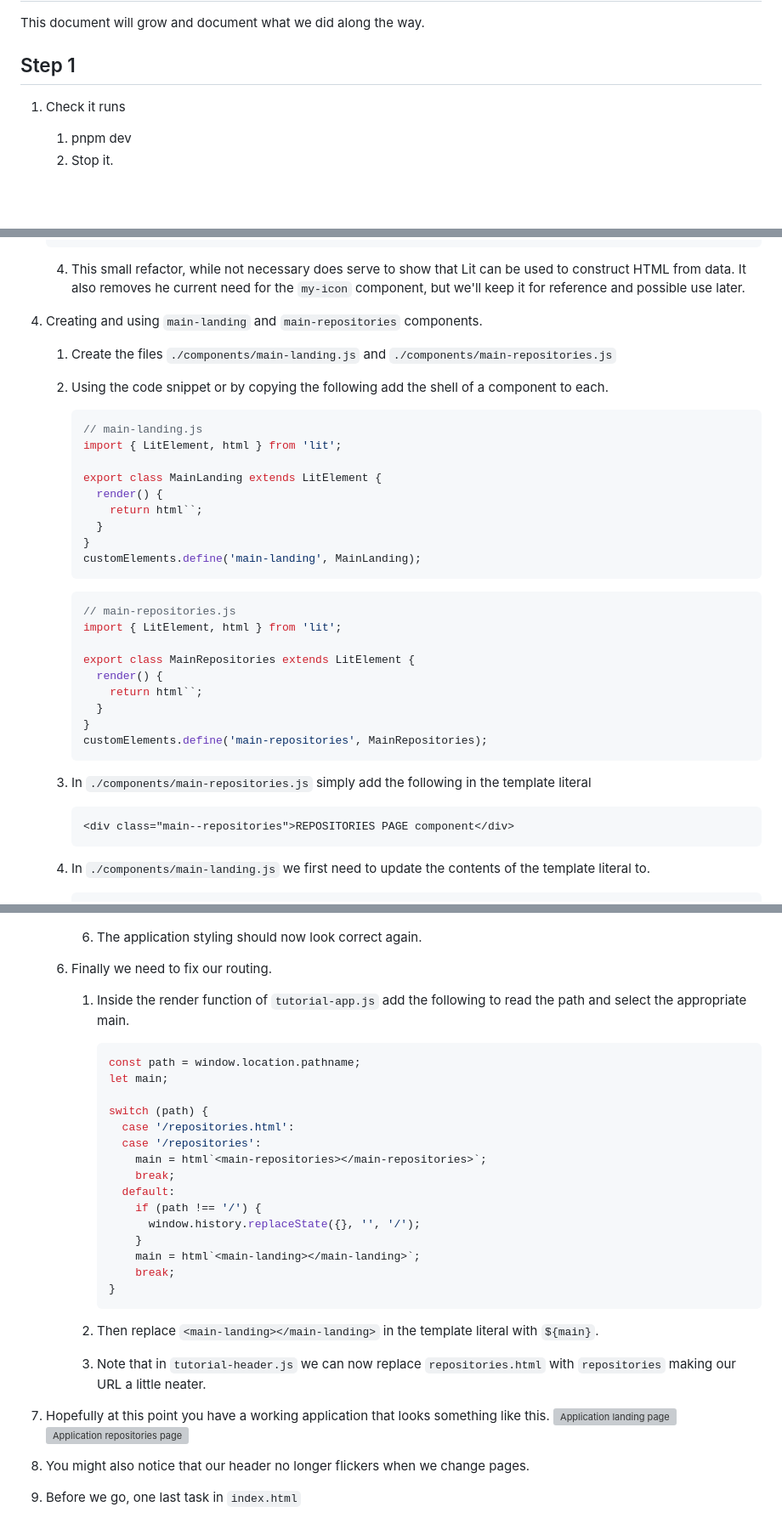
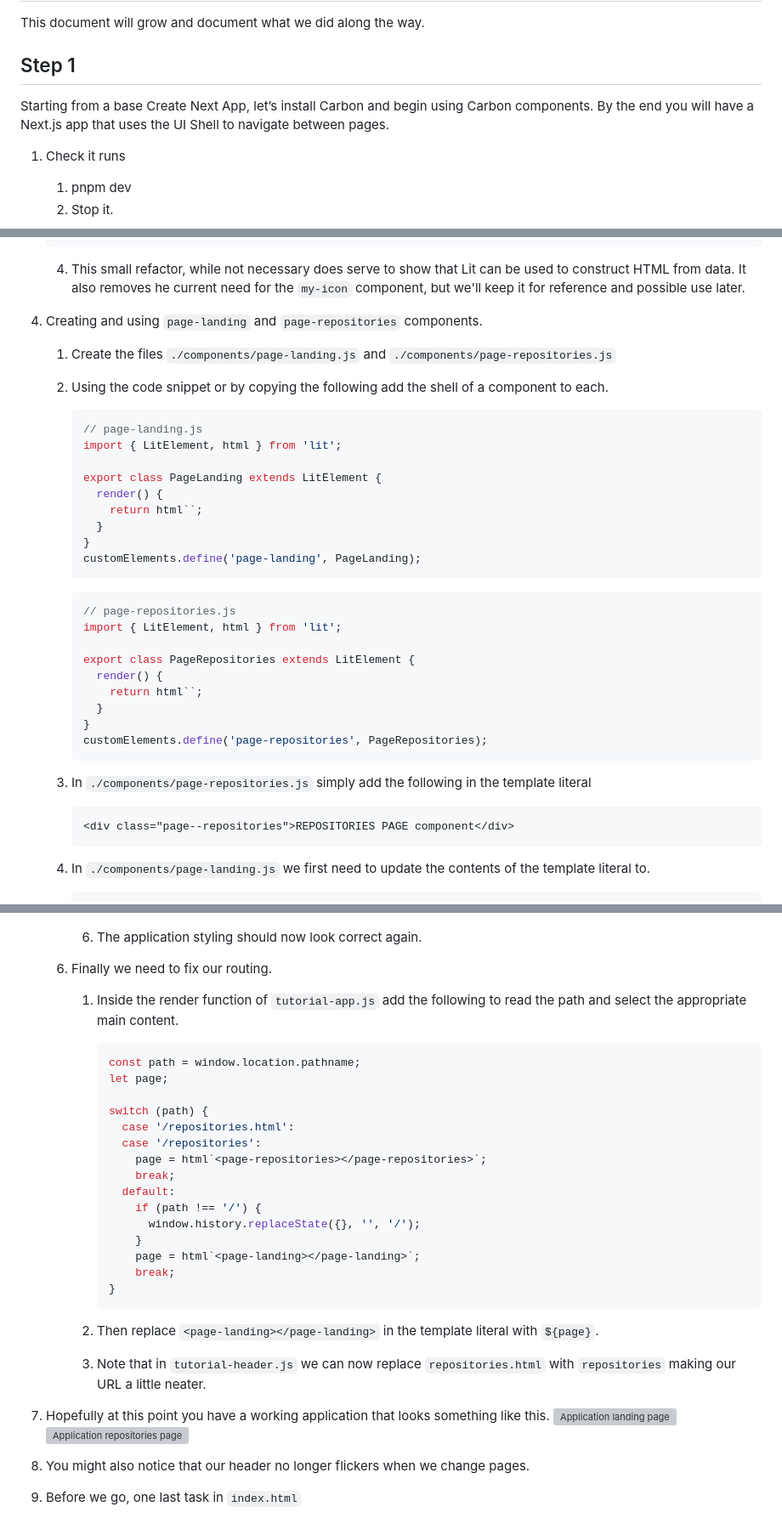
Before and after one commit to lee-chase/vite-js-carbon-web-components, a Markdown page: CodeAlong.md, 3 parts joined by grey strips. Shown: that part at 85% size. Drawn GitHub-style; blank space fills up the shorter version; grey boxes are pictures that could not be loaded.

Commit message:
chore: doc page component rename

````diff
--- a/CodeAlong.md
+++ b/CodeAlong.md
@@ -3,6 +3,8 @@
 This document will grow and document what we did along the way.
 
 ## Step 1
+
+Starting from a base Create Next App, let’s install Carbon and begin using Carbon components. By the end you will have a Next.js app that uses the UI Shell to navigate between pages.
 
 1.  Check it runs
     1. pnpm dev
@@ -314,41 +316,41 @@ Rather than import one of these packages, let's continue and refactor using `Lit
 
    4. This small refactor, while not necessary does serve to show that Lit can be used to construct HTML from data. It also removes he current need for the `my-icon` component, but we'll keep it for reference and possible use later.
 
-4. Creating and using `main-landing` and `main-repositories` components.
+4. Creating and using `page-landing` and `page-repositories` components.
 
-   1. Create the files `./components/main-landing.js` and `./components/main-repositories.js`
+   1. Create the files `./components/page-landing.js` and `./components/page-repositories.js`
    2. Using the code snippet or by copying the following add the shell of a component to each.
 
       ```js
-      // main-landing.js
+      // page-landing.js
       import { LitElement, html } from 'lit';
 
-      export class MainLanding extends LitElement {
+      export class PageLanding extends LitElement {
         render() {
           return html``;
         }
       }
-      customElements.define('main-landing', MainLanding);
+      customElements.define('page-landing', PageLanding);
       ```
 
       ```js
-      // main-repositories.js
+      // page-repositories.js
       import { LitElement, html } from 'lit';
 
-      export class MainRepositories extends LitElement {
+      export class PageRepositories extends LitElement {
         render() {
           return html``;
         }
       }
-      customElements.define('main-repositories', MainRepositories);
+      customElements.define('page-repositories', PageRepositories);
       ```
 
-   3. In `./components/main-repositories.js` simply add the following in the template literal
+   3. In `./components/page-repositories.js` simply add the following in the template literal
 
       ```html
-      <div class="main--repositories">REPOSITORIES PAGE component</div>
+      <div class="page--repositories">REPOSITORIES PAGE component</div>
       ```
 
-   4. In `./components/main-landing.js` we first need to update the contents of the template literal to.
+   4. In `./components/page-landing.js` we first need to update the contents of the template literal to.
 
       ```HTML
@@ -474,27 +476,27 @@ Rather than import one of these packages, let's continue and refactor using `Lit
 
    6. Finally we need to fix our routing.
 
-      1. Inside the render function of `tutorial-app.js` add the following to read the path and select the appropriate main.
+      1. Inside the render function of `tutorial-app.js` add the following to read the path and select the appropriate main content.
 
          ```js
          const path = window.location.pathname;
-         let main;
+         let page;
 
          switch (path) {
            case '/repositories.html':
            case '/repositories':
-             main = html`<main-repositories></main-repositories>`;
+             page = html`<page-repositories></page-repositories>`;
              break;
            default:
              if (path !== '/') {
                window.history.replaceState({}, '', '/');
              }
-             main = html`<main-landing></main-landing>`;
+             page = html`<page-landing></page-landing>`;
              break;
          }
          ```
 
-      2. Then replace `<main-landing></main-landing>` in the template literal with `${main}`.
+      2. Then replace `<page-landing></page-landing>` in the template literal with `${page}`.
       3. Note that in `tutorial-header.js` we can now replace `repositories.html` with `repositories` making our URL a little neater.
 
 7. Hopefully at this point you have a working application that looks something like this.
````
Also changed, not shown: other parts of CodeAlong.md (+7 -7 lines).
